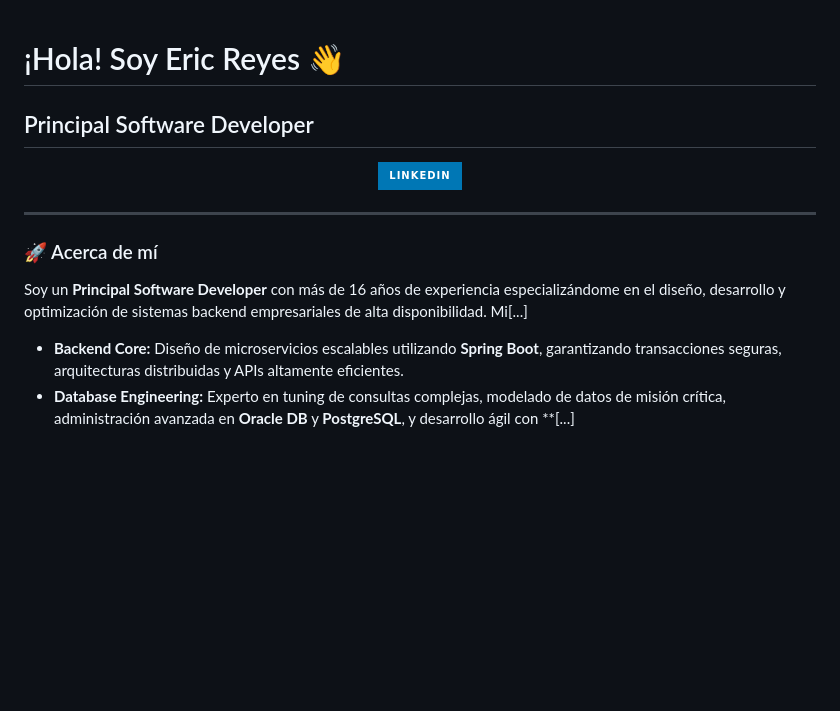
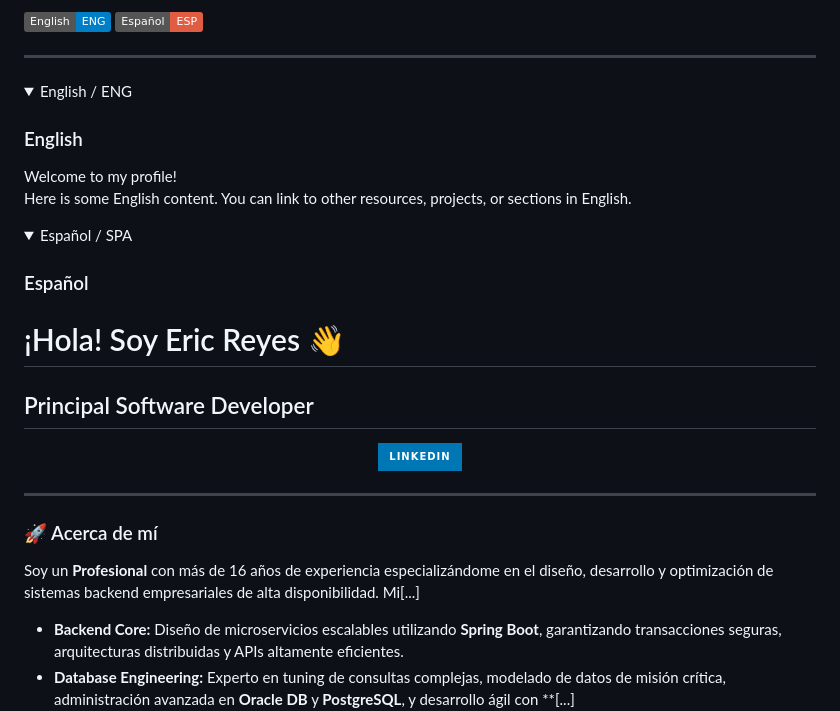
Before and after one commit to ereyesMX/ereyesMX, a Markdown page: README.md, the part around one of its changes. Drawn GitHub-style; folded sections open; badges without logos; blank space fills up the shorter version.

Commit message:
Update professional title and fix badge links in README

```diff
--- a/README.md
+++ b/README.md
@@ -1,3 +1,22 @@
+[![ENG](https://img.shields.io/badge/English-ENG-blue)](#english) [![ESP](https://img.shields.io/badge/Español-ESP-red)](#español)
+
+---
+
+<details>
+<summary>English / ENG</summary>
+
+### English <a name="english"></a>
+
+Welcome to my profile!
+Here is some English content. You can link to other resources, projects, or sections in English.
+
+</details>
+
+<details>
+<summary>Español / SPA</summary>
+
+### Español <a name="español"></a>
+
 # ¡Hola! Soy Eric Reyes 👋
 ## Principal Software Developer
 
@@ -11,7 +30,7 @@
 
 ### 🚀 Acerca de mí
 
-Soy un **Principal Software Developer** con más de 16 años de experiencia especializándome en el diseño, desarrollo y optimización de sistemas backend empresariales de alta disponibilidad. Mi[...]
+Soy un **Profesional** con más de 16 años de experiencia especializándome en el diseño, desarrollo y optimización de sistemas backend empresariales de alta disponibilidad. Mi[...]
 
 *   **Backend Core:** Diseño de microservicios escalables utilizando **Spring Boot**, garantizando transacciones seguras, arquitecturas distribuidas y APIs altamente eficientes.
 *   **Database Engineering:** Experto en tuning de consultas complejas, modelado de datos de misión crítica, administración avanzada en **Oracle DB** y **PostgreSQL**, y desarrollo ágil con **[...]
```
Also changed, not shown: other parts of README.md (+12 -4 lines).
